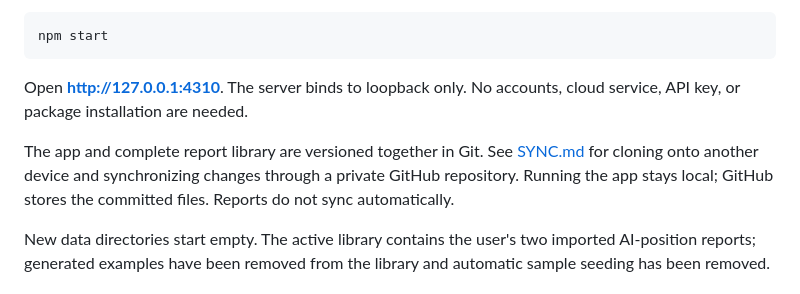
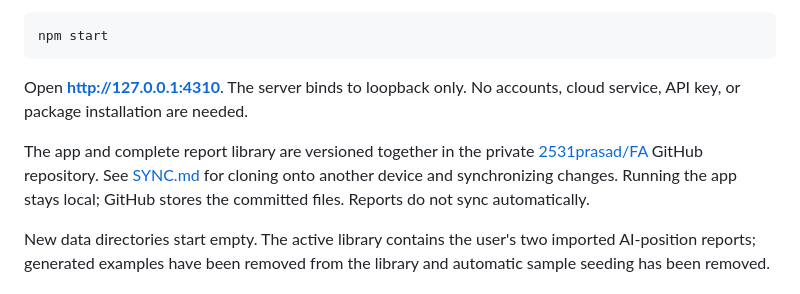
Before and after one commit to 2531prasad/FA, a Markdown page: README.md, the part around the change. GitHub-like rendering.

Commit message:
Document private GitHub repository and clone commands

```diff
--- a/README.md
+++ b/README.md
@@ -8,7 +8,7 @@ npm start
 
 Open **http://127.0.0.1:4310**. The server binds to loopback only. No accounts, cloud service, API key, or package installation are needed.
 
-The app and complete report library are versioned together in Git. See [SYNC.md](SYNC.md) for cloning onto another device and synchronizing changes through a private GitHub repository. Running the app stays local; GitHub stores the committed files. Reports do not sync automatically.
+The app and complete report library are versioned together in the private [2531prasad/FA](https://github.com/2531prasad/FA) GitHub repository. See [SYNC.md](SYNC.md) for cloning onto another device and synchronizing changes. Running the app stays local; GitHub stores the committed files. Reports do not sync automatically.
 
 New data directories start empty. The active library contains the user's two imported AI-position reports; generated examples have been removed from the library and automatic sample seeding has been removed.
 
```
Also changed, not shown: SYNC.md (+5 -3 lines).
